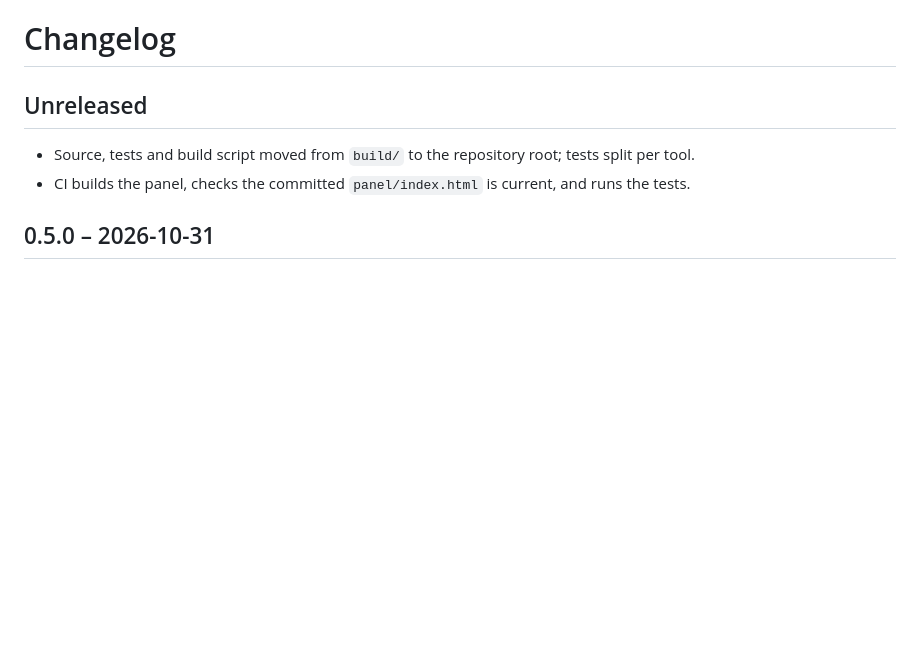
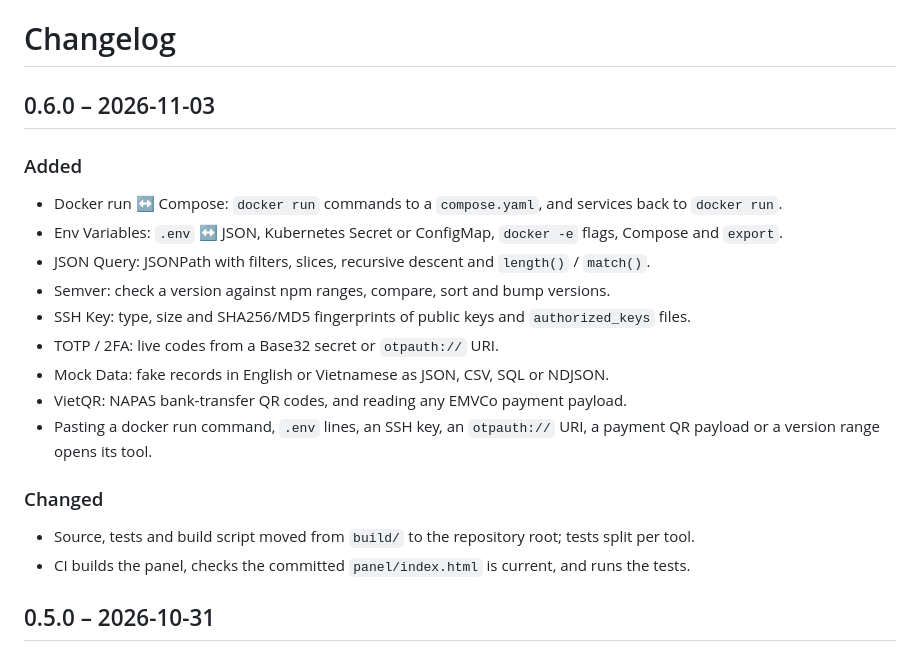
Before and after one commit to AmethystLiang/orca-dev-toolbox, a Markdown page: CHANGELOG.md, the part around the change. Drawn GitHub-style; blank space fills up the shorter version.

```diff
--- a/CHANGELOG.md
+++ b/CHANGELOG.md
@@ -1,7 +1,19 @@
 # Changelog
 
-## Unreleased
+## 0.6.0 – 2026-11-03
 
+### Added
+- Docker run ↔ Compose: `docker run` commands to a `compose.yaml`, and services back to `docker run`.
+- Env Variables: `.env` ↔ JSON, Kubernetes Secret or ConfigMap, `docker -e` flags, Compose and `export`.
+- JSON Query: JSONPath with filters, slices, recursive descent and `length()` / `match()`.
+- Semver: check a version against npm ranges, compare, sort and bump versions.
+- SSH Key: type, size and SHA256/MD5 fingerprints of public keys and `authorized_keys` files.
+- TOTP / 2FA: live codes from a Base32 secret or `otpauth://` URI.
+- Mock Data: fake records in English or Vietnamese as JSON, CSV, SQL or NDJSON.
+- VietQR: NAPAS bank-transfer QR codes, and reading any EMVCo payment payload.
+- Pasting a docker run command, `.env` lines, an SSH key, an `otpauth://` URI, a payment QR payload or a version range opens its tool.
+
+### Changed
 - Source, tests and build script moved from `build/` to the repository root; tests split per tool.
 - CI builds the panel, checks the committed `panel/index.html` is current, and runs the tests.
 
```
Also changed, not shown: README.md (+12 -10 lines), images/cover.png, 2 other files.
